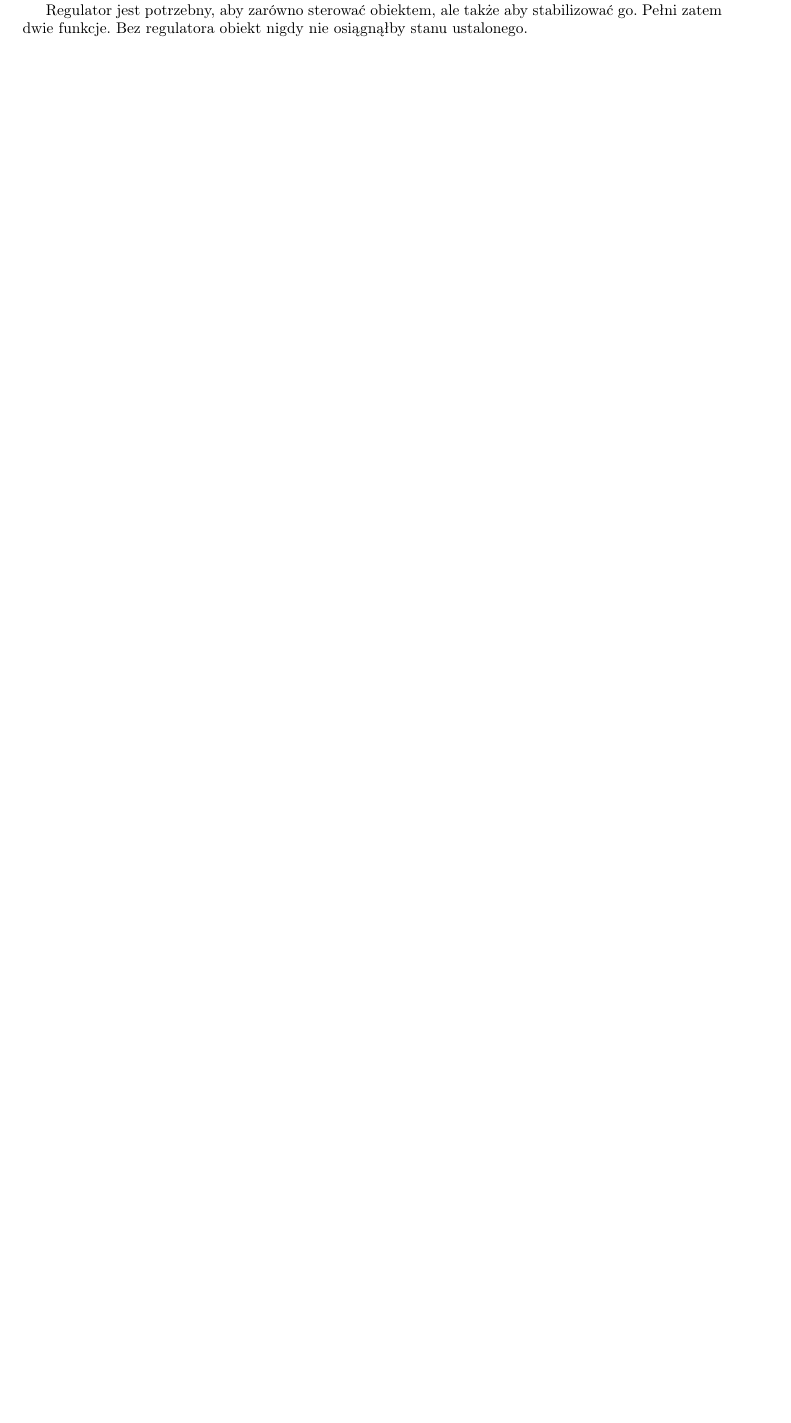
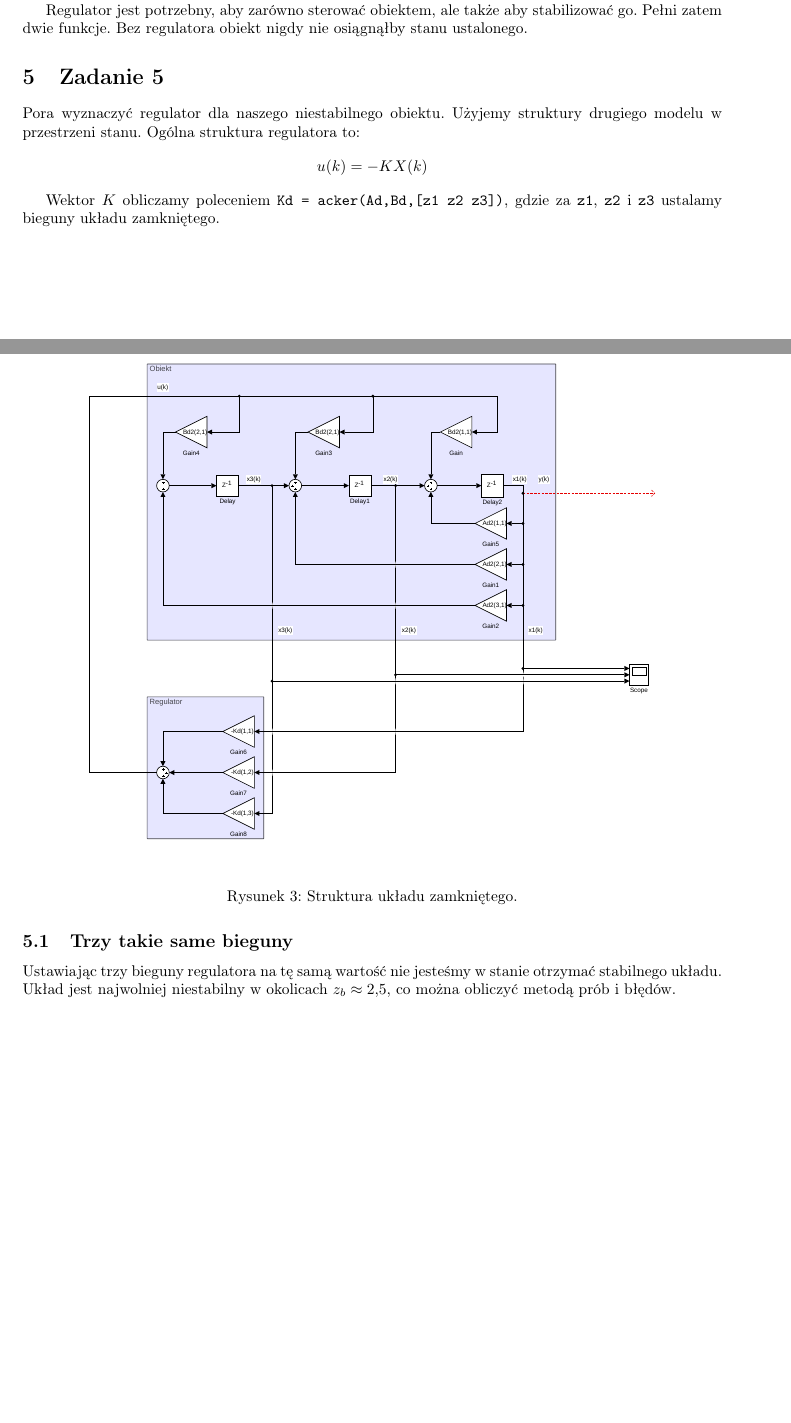
Before and after one commit to Antyradek/stp, a LaTeX document (main.tex, which reads chapters/zad05.tex): part of page 5 of 5 before the commit and two parts of pages 5 and 6 of 7 after it, the two joined at a grey line, cut so that both start at the same text, the shorter picture padded with empty space. Compiled offline with pdfLaTeX.

Commit message:
Zrób część 1 zadania 5

```diff
--- /dev/null
+++ b/chapters/zad05.tex
@@ -0,0 +1,16 @@
+\section{Zadanie 5}
+Pora wyznaczyć regulator dla naszego niestabilnego obiektu. Użyjemy struktury drugiego modelu w przestrzeni stanu. Ogólna struktura regulatora to:
+\[
+ u(k)=-KX(k)
+\]
+
+Wektor $K$ obliczamy poleceniem \mintinline{matlab}{Kd = acker(Ad,Bd,[z1 z2 z3])}, gdzie za \mintinline{matlab}{z1}, \mintinline{matlab}{z2} i \mintinline{matlab}{z3} ustalamy bieguny układu zamkniętego.
+\begin{figure}[H]
+\centering
+ \includegraphics[width=\textwidth]{img/stp5.pdf}
+\caption{Struktura układu zamkniętego.}
+\end{figure}
+
+\subsection{Trzy takie same bieguny}
+Ustawiając trzy bieguny regulatora na tę samą wartość nie jesteśmy w stanie otrzymać stabilnego układu.
+Układ jest najwolniej niestabilny w okolicach $z_b \approx 2,5$, co można obliczyć metodą prób i błędów.
@@ -0,0 +22 @@
+\end{figure}
```
Also changed, not shown: main.tex (+1 -0 lines), img/makefile (added), img/plot5.pdf (added), img/plot5_1.pdf (added), img/plot5_1.svg (added), img/stp5.pdf (added), main.pdf, chapters/zad05.tex (5 more changed lines), 1 other file.
